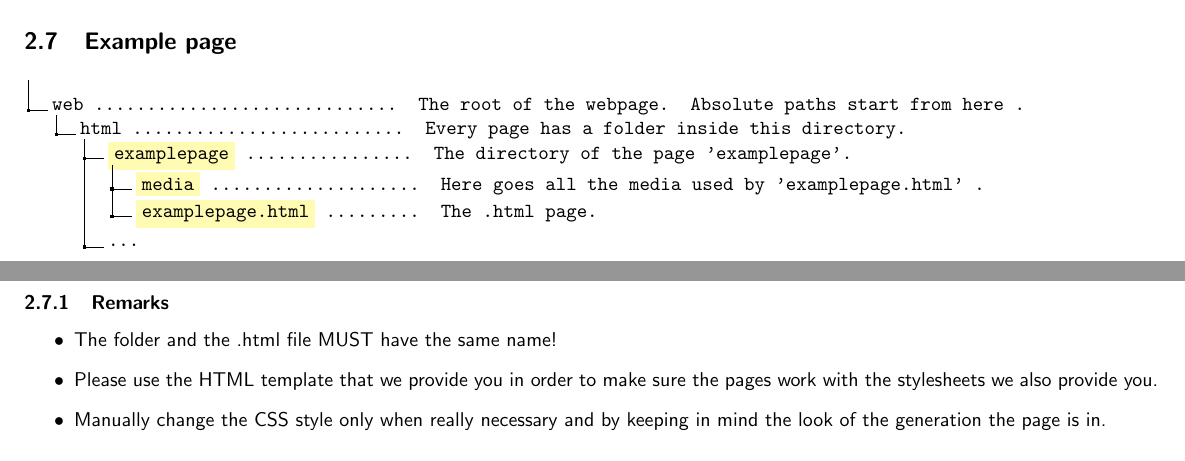
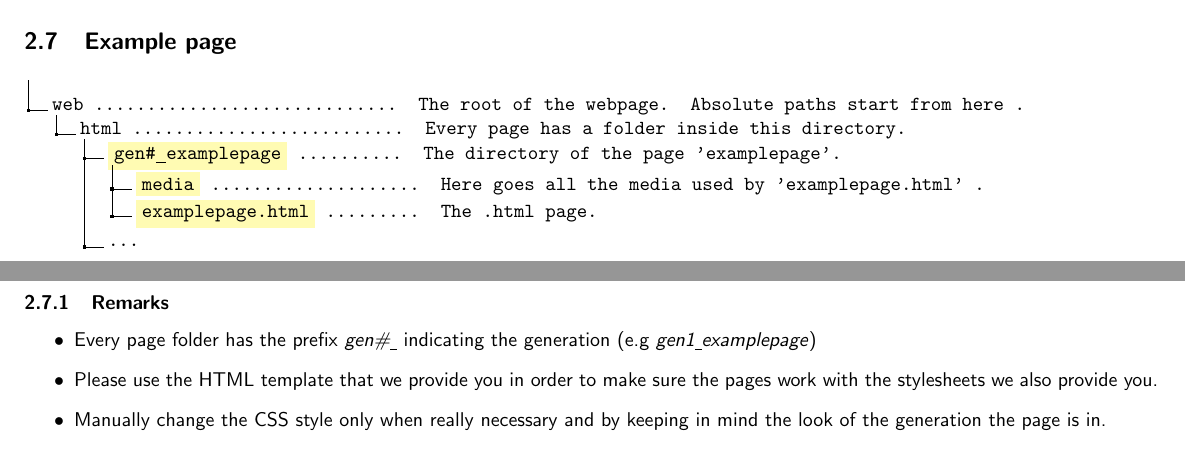
Before and after one commit to cerfedino/theTimeline, a LaTeX document (documentation/Official_Documentation/Official_Documentation.tex): two parts of pages 5 and 6 of 6, joined at a grey line, cut so that both start at the same text. Compiled offline with pdfLaTeX.

Commit message:
Updated the official documentation

```diff
--- a/documentation/Official_Documentation/Official_Documentation.tex
+++ b/documentation/Official_Documentation/Official_Documentation.tex
@@ -182,7 +182,7 @@
         .2 html \ldots{..}\ldots{}\ldots{}\ldots{}\ldots{}\ldots{}\ldots{}\ldots{} \begin{minipage}[t]{0.8\linewidth}
                             Every page has a folder inside this directory{.}
                             \end{minipage}.
-        .3 \colorbox{yellow!30}{examplepage} \ldots{.}\ldots{}\ldots{}\ldots{}\ldots{} \begin{minipage}[t]{0.8\linewidth}
+        .3 \colorbox{yellow!30}{gen\#\underline{ }examplepage} \ldots{.}\ldots{}\ldots{} \begin{minipage}[t]{0.8\linewidth}
                             The directory of the page 'examplepage'{.}
                             \end{minipage}.
         .4 \colorbox{yellow!30}{media} \ldots{..}\ldots{}\ldots{}\ldots{}\ldots{}\ldots{} \begin{minipage}[t]{0.8\linewidth}
@@ -196,7 +196,7 @@
 
         \subsubsection{Remarks}
             \begin{itemize}
-            \item The folder and the .html file MUST have the same name!
+            \item Every page folder has the prefix \textit{gen\#\underline{ }} indicating the generation (e.g \textit{gen1\underline{ }examplepage})
             \item Please use the HTML template that we provide you in order to make sure the pages work with the stylesheets we also provide you.
             \item Manually change the CSS style only when really necessary and by keeping in mind the look of the generation the page is in.
             \end{itemize}
```
Also changed, not shown: documentation/Official_Documentation/Official_Documentation.pdf.
